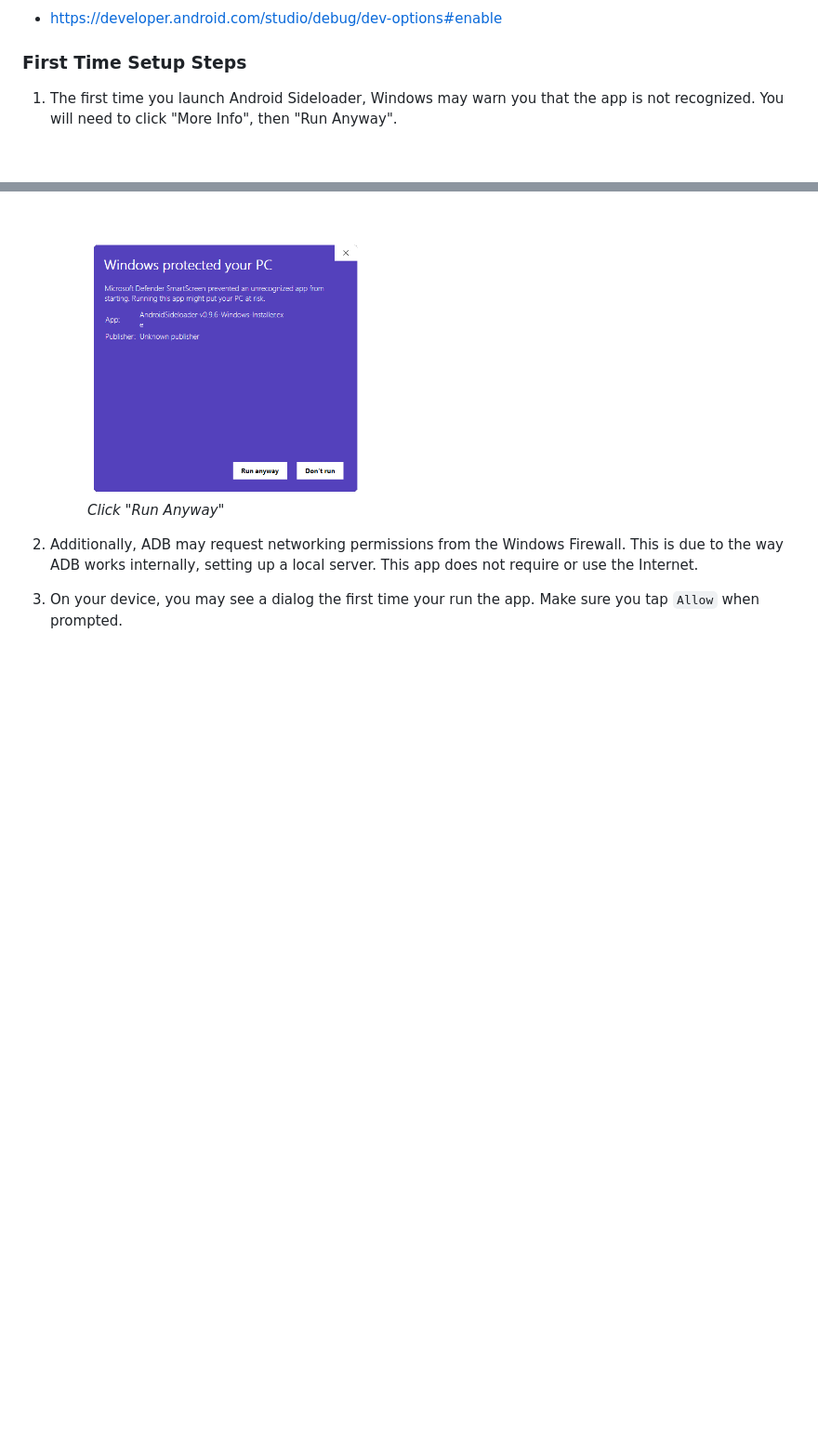
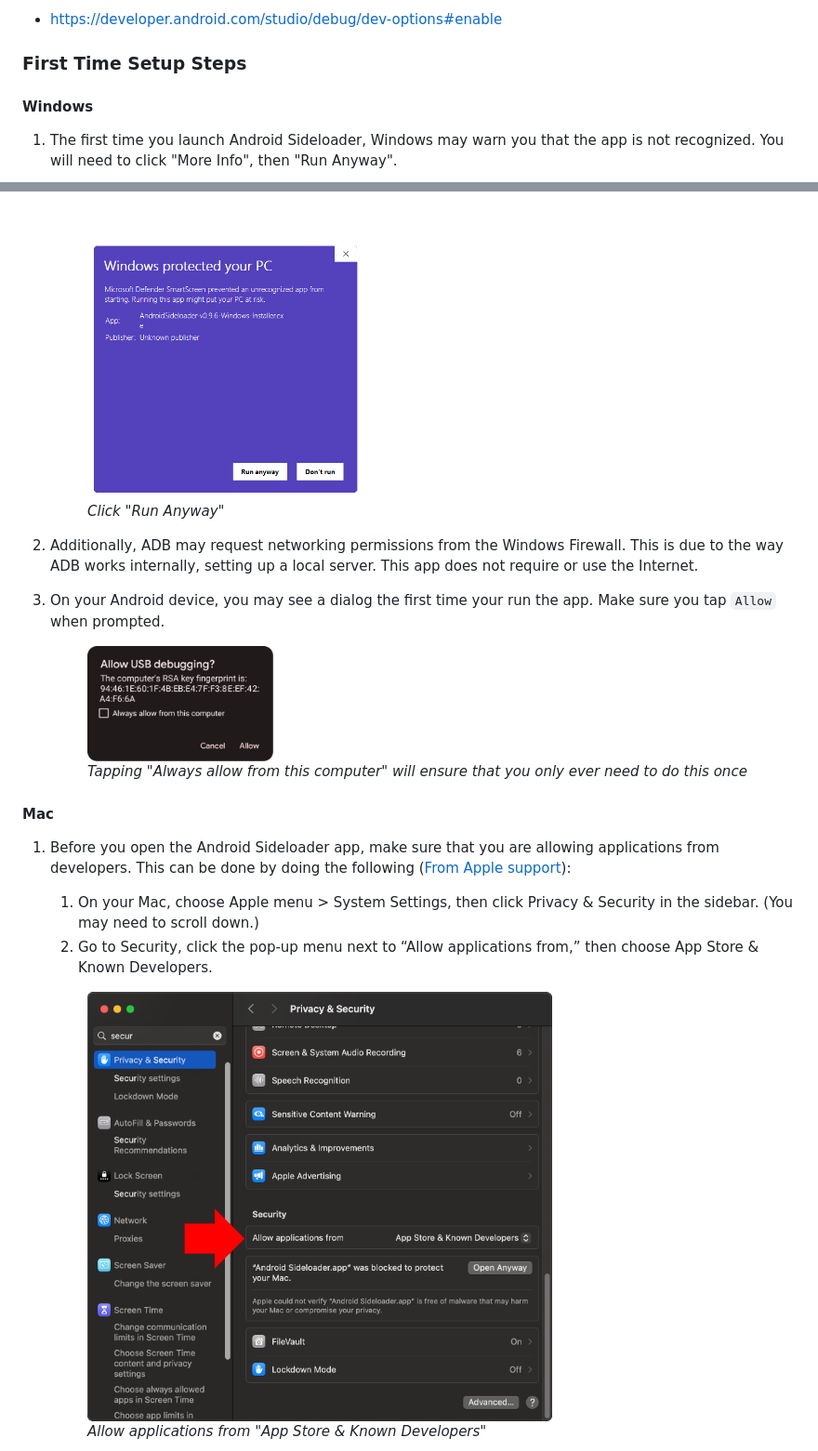
Before and after one commit to manishiwa/android_sideloader, a Markdown page: README.md, 2 parts joined by grey strips. Shown: that part at 93% size. GitHub-like rendering; pictures changed too: docs/images/mac-prereq-1.png (added); blank space fills up the shorter version.

```diff
--- a/README.md
+++ b/README.md
@@ -52,6 +52,8 @@ Ensure that USB debugging is turned on in your Android device settings
 
 ### First Time Setup Steps
 
+#### Windows
+
 1. The first time you launch Android Sideloader, Windows may warn you that the app is not recognized. You
 will need to click "More Info", then "Run Anyway".
 
@@ -69,4 +71,25 @@ will need to click "More Info", then "Run Anyway".
 
 2. Additionally, ADB may request networking permissions from the Windows Firewall. This
 is due to the way ADB works internally, setting up a local server. This app does not require or use the Internet.
-3.  On your device, you may see a dialog the first time your run the app. Make sure you tap `Allow` when prompted.
+3.  On your Android device, you may see a dialog the first time your run the app. Make sure you tap `Allow` when prompted.
+
+    <figure>
+      <img src="docs/images/allow_debugging.png" alt="Tapping &quot;Always allow from this computer&quot; will ensure that you only ever need to do this once" width="200"/>
+      <br>
+      <figcaption><em>Tapping "Always allow from this computer" will ensure that you only ever need to do this once</em></figcaption>
+    </figure>
+
+#### Mac
+
+1. Before you open the Android Sideloader app, make sure that you are allowing applications from developers. This can
+be done by doing the following ([From Apple support](https://support.apple.com/guide/mac-help/if-an-app-is-not-from-the-mac-app-store-mh40620/mac)):
+   1. On your Mac, choose Apple menu  > System Settings, then click Privacy & Security  in the sidebar.
+   (You may need to scroll down.)
+   2. Go to Security, click the pop-up menu next to “Allow applications from,” then choose App Store & Known Developers.
+
+   <figure>
+     <img src="docs/images/mac-prereq-1.png" alt="Allow applications from &quot;App Store & Known Developers&quot;" width="500"/>
+     <br>
+     <figcaption><em>Allow applications from "App Store & Known Developers"</em></figcaption>
+   </figure>
+
```
Also changed, not shown: other parts of README.md (+31 -1 lines), docs/images/mac-install-1.png (added), docs/images/mac-install-2.png (added), docs/images/mac-install-3.png (added).
